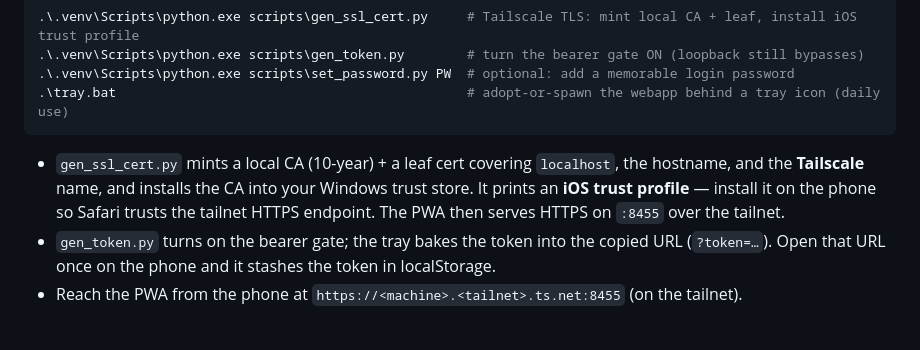
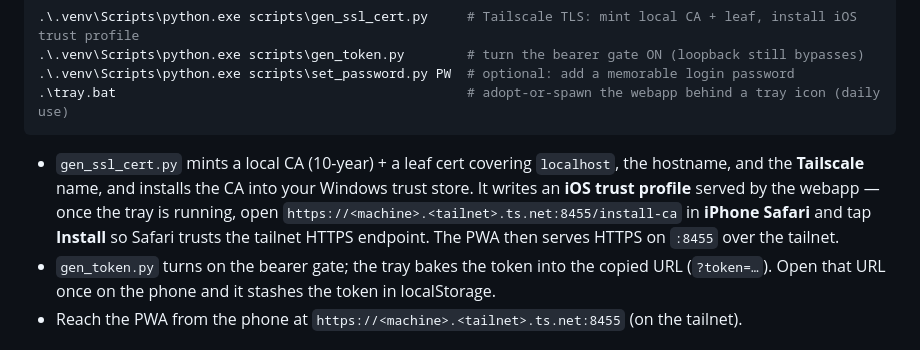
Before and after one commit to ferraroroberto/whatsapp-radar, a Markdown page: docs/bootstrapping.md, the part around the change. Drawn GitHub-style.

Commit message:
docs: document /install-ca route for iOS trust profile in bootstrapping runbook
Step 5 told the reader to 'install it on the phone' without explaining how.
The webapp serves the .mobileconfig at GET /install-ca for one-tap Safari
install; add that concrete instruction and fix 'prints' → 'writes' to match
what gen_ssl_cert.py actually does.

Closes #103

````diff
--- a/docs/bootstrapping.md
+++ b/docs/bootstrapping.md
@@ -135,7 +135,7 @@ The phone-first admin PWA (FastAPI + vanilla JS) runs on **:8455**.
 .\tray.bat                                             # adopt-or-spawn the webapp behind a tray icon (daily use)
 ```
 
-- `gen_ssl_cert.py` mints a local CA (10-year) + a leaf cert covering `localhost`, the hostname, and the **Tailscale** name, and installs the CA into your Windows trust store. It prints an **iOS trust profile** — install it on the phone so Safari trusts the tailnet HTTPS endpoint. The PWA then serves HTTPS on `:8455` over the tailnet.
+- `gen_ssl_cert.py` mints a local CA (10-year) + a leaf cert covering `localhost`, the hostname, and the **Tailscale** name, and installs the CA into your Windows trust store. It writes an **iOS trust profile** served by the webapp — once the tray is running, open `https://<machine>.<tailnet>.ts.net:8455/install-ca` in **iPhone Safari** and tap **Install** so Safari trusts the tailnet HTTPS endpoint. The PWA then serves HTTPS on `:8455` over the tailnet.
 - `gen_token.py` turns on the bearer gate; the tray bakes the token into the copied URL (`?token=…`). Open that URL once on the phone and it stashes the token in localStorage.
 - Reach the PWA from the phone at `https://<machine>.<tailnet>.ts.net:8455` (on the tailnet).
 
````
